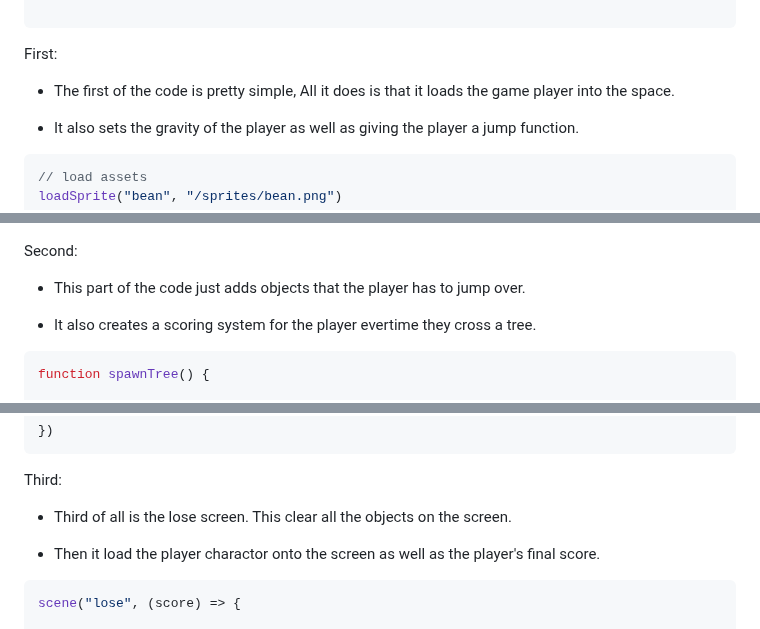
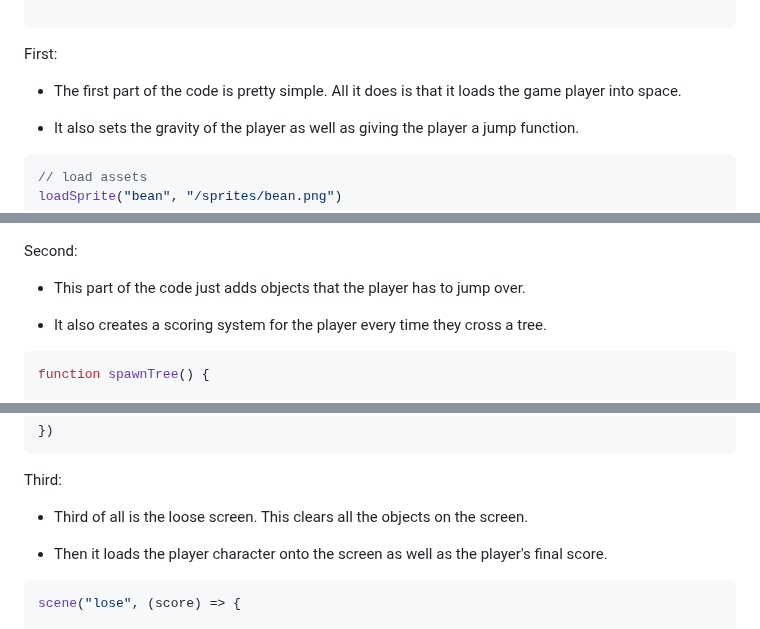
Before and after one commit to nayere6342/sep11-freedom-project, a Markdown page: blog/entry03.md, 3 parts joined by grey strips. Rendered like a GitHub page.

````diff
--- a/blog/entry03.md
+++ b/blog/entry03.md
@@ -135,7 +135,7 @@ go("game")
 
 First:
 
-* The first of the code is pretty simple, All it does is that it loads the game player into the space.
+* The first part of the code is pretty simple. All it does is that it loads the game player into space.
 
 * It also sets the gravity of the player as well as giving the player a jump function.
 
@@ -183,7 +183,7 @@ Second:
 
 * This part of the code just adds objects that the player has to jump over.
 
-* It also creates a scoring system for the player evertime they cross a tree.
+* It also creates a scoring system for the player every time they cross a tree.
 
 ```Js
 function spawnTree() {
@@ -236,9 +236,9 @@ function spawnTree() {
 
 Third:
 
-* Third of all is the lose screen. This clear all the objects on the screen.
+* Third of all is the loose screen. This clears all the objects on the screen.
 
-* Then it load the player charactor onto the screen as well as the player's final score.
+* Then it loads the player character onto the screen as well as the player's final score.
 
 ```Js
 scene("lose", (score) => {
````
Also changed, not shown: other parts of blog/entry03.md (+1 -1 lines).
